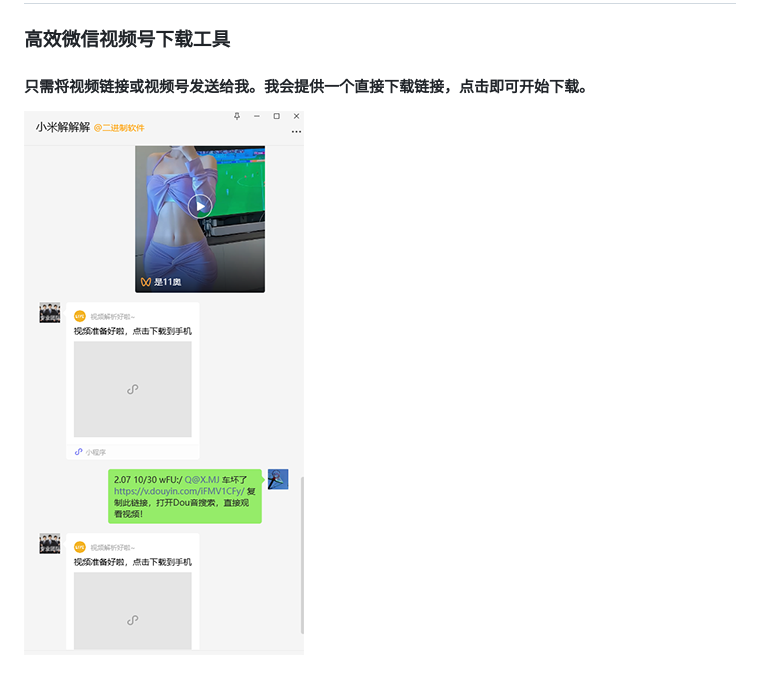
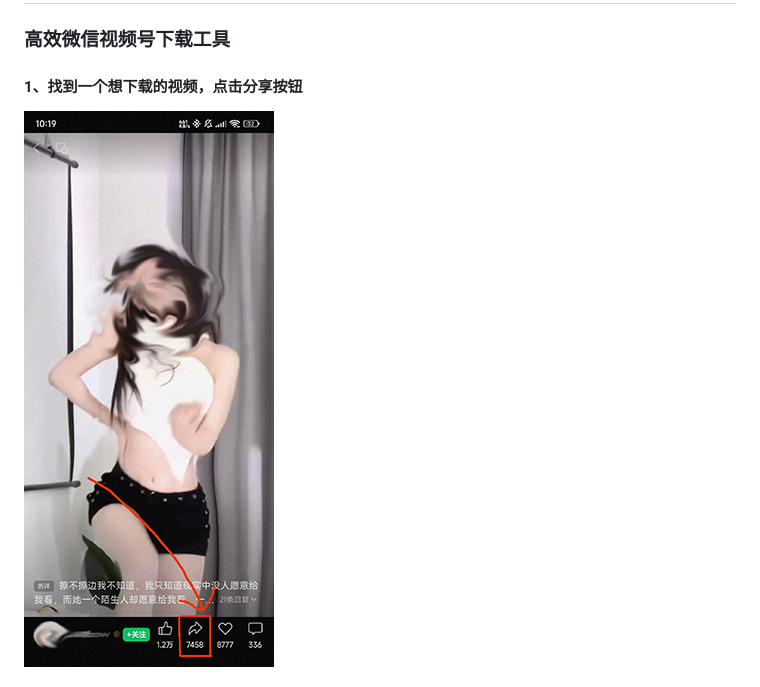
Before and after one commit to jingjing0327/WeChatVideoDownloader, a Markdown page: README.md, the part around one of its changes. GitHub-like rendering; pictures changed too: images/1724638792109.jpg (added).

```diff
--- a/README.md
+++ b/README.md
@@ -1,6 +1,6 @@
 # WeChatVideoDownloader
 ### 高效微信视频号下载工具
 
-#### 只需将视频链接或视频号发送给我。我会提供一个直接下载链接，点击即可开始下载。
-![怎么用？](images/use.png "怎么用？")
+#### 1、找到一个想下载的视频，点击分享按钮
+![怎么用？](images/1724638792109.jpg)
 
```
Also changed, not shown: other parts of README.md (+11 -2 lines), images/1724638792104.jpg (added), images/1724638792106.jpg (added), images/Screenshot_2024-08-26-10-15-40-156_com.tencent.mm.jpg (added), 1 other file.
